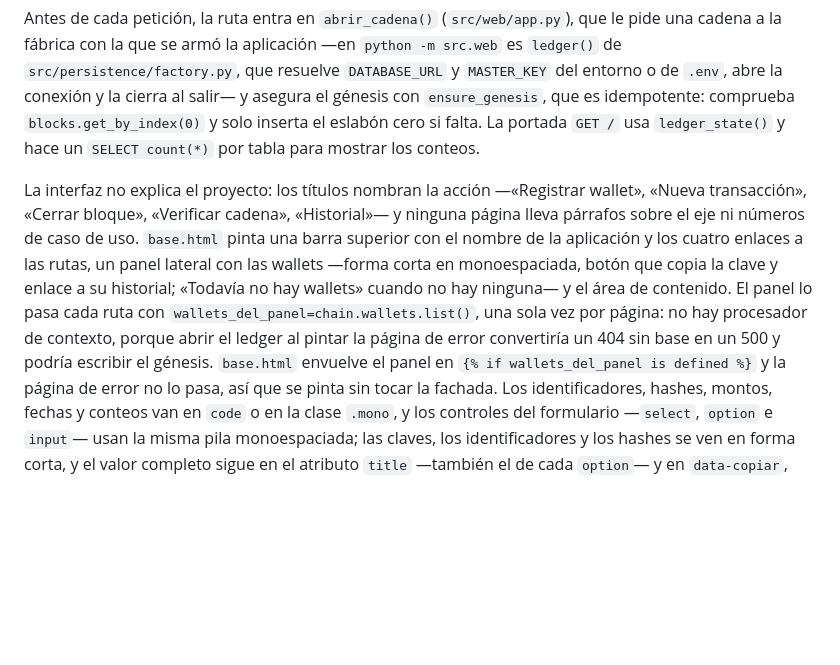
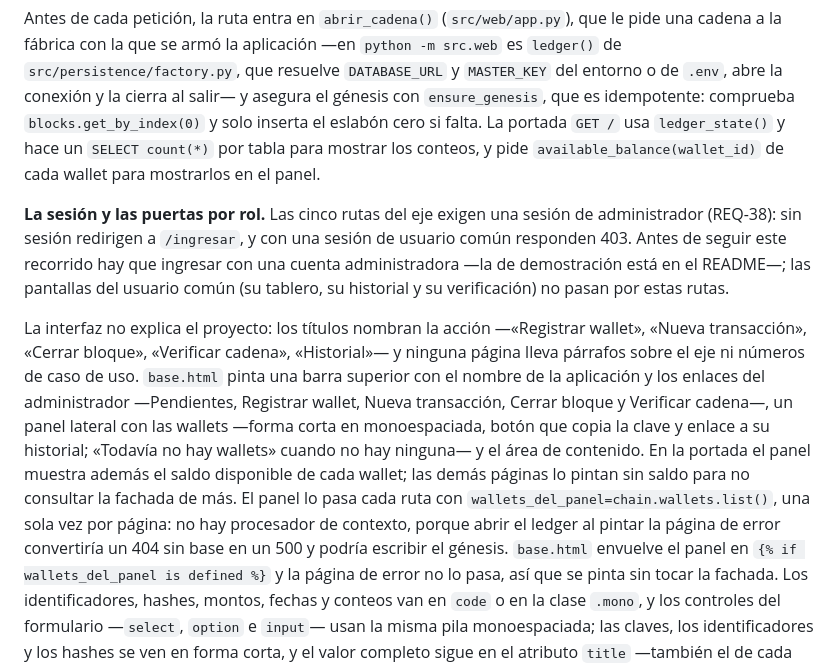
Before and after one commit to J0ss077/Joss077UMB-ProyectoBlockChain, a Markdown page: docs/recorrido-de-casos-de-uso.md, the part around one of its changes. Drawn GitHub-style; blank space fills up the shorter version.

```diff
--- a/docs/recorrido-de-casos-de-uso.md
+++ b/docs/recorrido-de-casos-de-uso.md
@@ -16,17 +16,27 @@ es `ledger()` de `src/persistence/factory.py`, que resuelve `DATABASE_URL` y
 `MASTER_KEY` del entorno o de `.env`, abre la conexión y la cierra al salir— y
 asegura el génesis con `ensure_genesis`, que es idempotente: comprueba
 `blocks.get_by_index(0)` y solo inserta el eslabón cero si falta. La portada `GET /`
-usa `ledger_state()` y hace un `SELECT count(*)` por tabla para mostrar los conteos.
+usa `ledger_state()` y hace un `SELECT count(*)` por tabla para mostrar los conteos, y
+pide `available_balance(wallet_id)` de cada wallet para mostrarlos en el panel.
+
+**La sesión y las puertas por rol.** Las cinco rutas del eje exigen una sesión de
+administrador (REQ-38): sin sesión redirigen a `/ingresar`, y con una sesión de usuario
+común responden 403. Antes de seguir este recorrido hay que ingresar con una cuenta
+administradora —la de demostración está en el README—; las pantallas del usuario común
+(su tablero, su historial y su verificación) no pasan por estas rutas.
 
 La interfaz no explica el proyecto: los títulos nombran la acción —«Registrar wallet»,
 «Nueva transacción», «Cerrar bloque», «Verificar cadena», «Historial»— y ninguna página
 lleva párrafos sobre el eje ni números de caso de uso. `base.html` pinta una barra
-superior con el nombre de la aplicación y los cuatro enlaces a las rutas, un panel
-lateral con las wallets —forma corta en monoespaciada, botón que copia la clave y
-enlace a su historial; «Todavía no hay wallets» cuando no hay ninguna— y el área de
-contenido. El panel lo pasa cada ruta con `wallets_del_panel=chain.wallets.list()`, una
-sola vez por página: no hay procesador de contexto, porque abrir el ledger al pintar la
-página de error convertiría un 404 sin base en un 500 y podría escribir el génesis.
+superior con el nombre de la aplicación y los enlaces del administrador —Pendientes,
+Registrar wallet, Nueva transacción, Cerrar bloque y Verificar cadena—, un panel lateral
+con las wallets —forma corta en monoespaciada, botón que copia la clave y enlace a su
+historial; «Todavía no hay wallets» cuando no hay ninguna— y el área de contenido. En la
+portada el panel muestra además el saldo disponible de cada wallet; las demás páginas lo
+pintan sin saldo para no consultar la fachada de más. El panel lo pasa cada ruta con
+`wallets_del_panel=chain.wallets.list()`, una sola vez por página: no hay procesador de
+contexto, porque abrir el ledger al pintar la página de error convertiría un 404 sin base
+en un 500 y podría escribir el génesis.
 `base.html` envuelve el panel en `{% if wallets_del_panel is defined %}` y la página de
 error no lo pasa, así que se pinta sin tocar la fachada. Los identificadores, hashes,
 montos, fechas y conteos van en `code` o en la clase `.mono`, y los controles del
```
Also changed, not shown: other parts of docs/recorrido-de-casos-de-uso.md (+1 -1 lines), README.md (+26 -18 lines).
